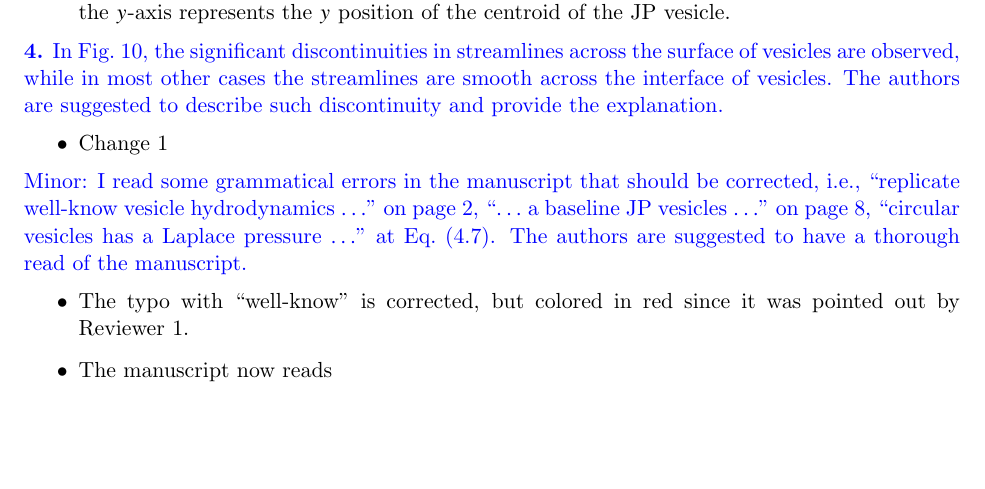
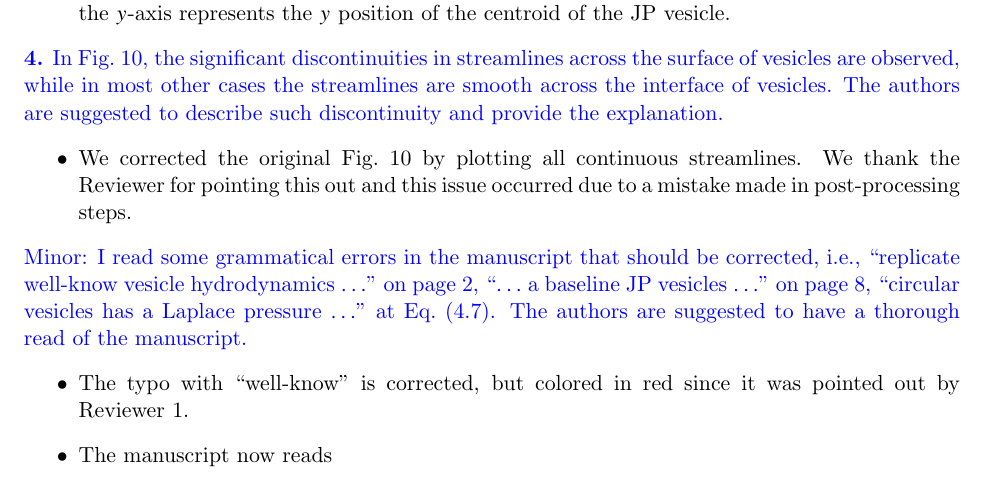
Before and after one commit to quaife/lipid_dynamics, a LaTeX document (doc/reviews/ResponseToReviewer3.tex): part of page 2 of 2 before the commit and part of page 2 of 3 after it, cut so that both start at the same text, the shorter picture padded with empty space. Compiled offline with pdfLaTeX.

Commit message:
New Fig.11

```diff
--- a/doc/reviews/ResponseToReviewer3.tex
+++ b/doc/reviews/ResponseToReviewer3.tex
@@ -105,7 +105,8 @@ the streamlines are smooth across the interface of vesicles. The authors
 are suggested to describe such discontinuity and provide the
 explanation.}
 \begin{itemize}
-  \item Change 1
+  \item We corrected the original Fig.~10 by plotting all continuous streamlines. We thank the Reviewer for pointing this out and this issue occurred due to a mistake made in post-processing
+steps.
 \end{itemize}
 
 \noindent
```
Also changed, not shown: doc/main_jfm.tex (+1 -1 lines), doc/Figure11_Wrapper_New.pdf (added).
